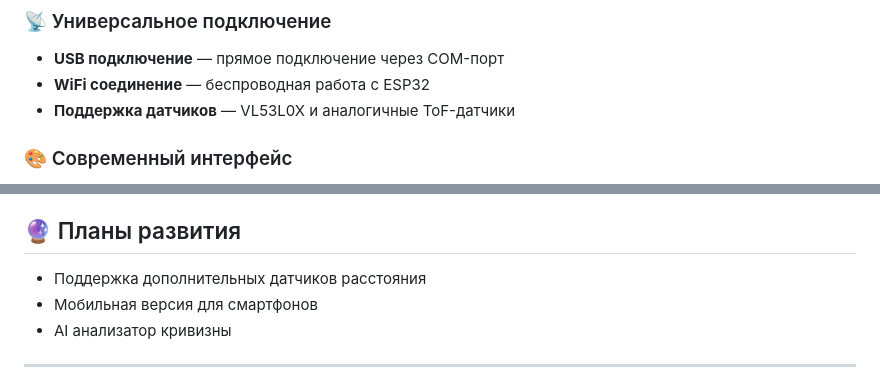
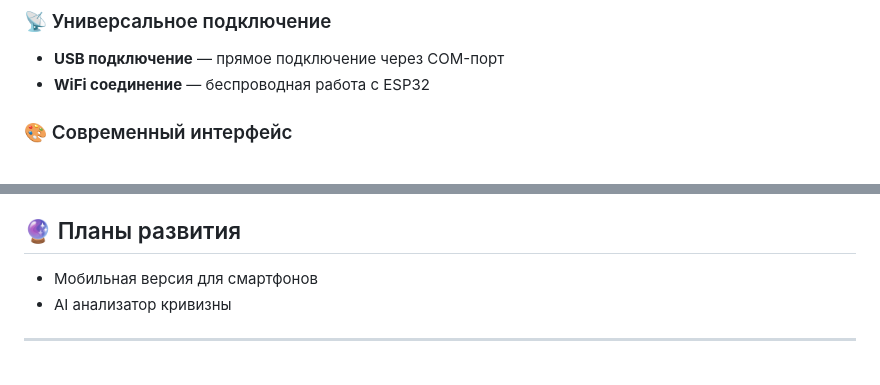
Before and after one commit to NikElectronics/BedLeveling, a Markdown page: README.md, 2 parts joined by grey strips. GitHub-like rendering.

```diff
--- a/README.md
+++ b/README.md
@@ -15,7 +15,6 @@
 ### 📡 Универсальное подключение
 - **USB подключение** — прямое подключение через COM-порт
 - **WiFi соединение** — беспроводная работа с ESP32
-- **Поддержка датчиков** — VL53L0X и аналогичные ToF-датчики
 
 ### 🎨 Современный интерфейс
 - **Темная тема** — приятный для глаз интерфейс
@@ -62,7 +61,6 @@
 
 ## 🔮 Планы развития
 
-- Поддержка дополнительных датчиков расстояния
 - Мобильная версия для смартфонов
 - AI анализатор кривизны
 
```
